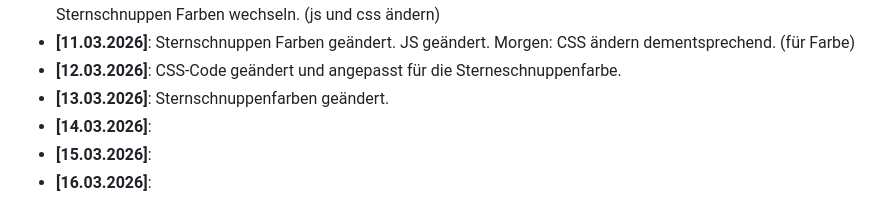
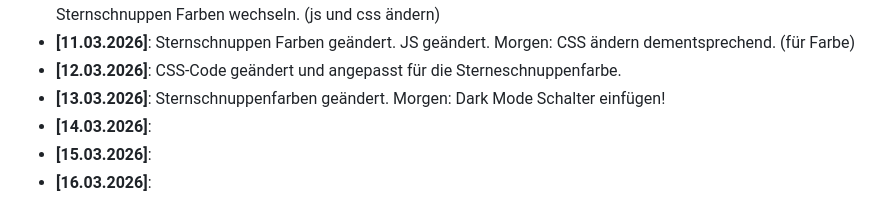
Before and after one commit to SebixDev/astro-portfolio, a Markdown page: README.md, the part around the change. Rendered like a GitHub page.

Commit message:
readme.v2

```diff
--- a/README.md
+++ b/README.md
@@ -48,7 +48,7 @@ Ein strukturiertes Lernprojekt zum praktischen Üben von **HTML**, **CSS** und *
 * **[10.03.2026]**: Sternschnuppen größer gemacht und mehr hinzufügt. (In script.js und style.css) Morgen: Sternschnuppen Farben wechseln. (js und css ändern)
 * **[11.03.2026]**: Sternschnuppen Farben geändert. JS geändert. Morgen: CSS ändern dementsprechend. (für Farbe)
 * **[12.03.2026]**: CSS-Code geändert und angepasst für die Sterneschnuppenfarbe.
-* **[13.03.2026]**: Sternschnuppenfarben geändert.
+* **[13.03.2026]**: Sternschnuppenfarben geändert. Morgen: Dark Mode Schalter einfügen!
 * **[14.03.2026]**:
 * **[15.03.2026]**:
 * **[16.03.2026]**:
```
